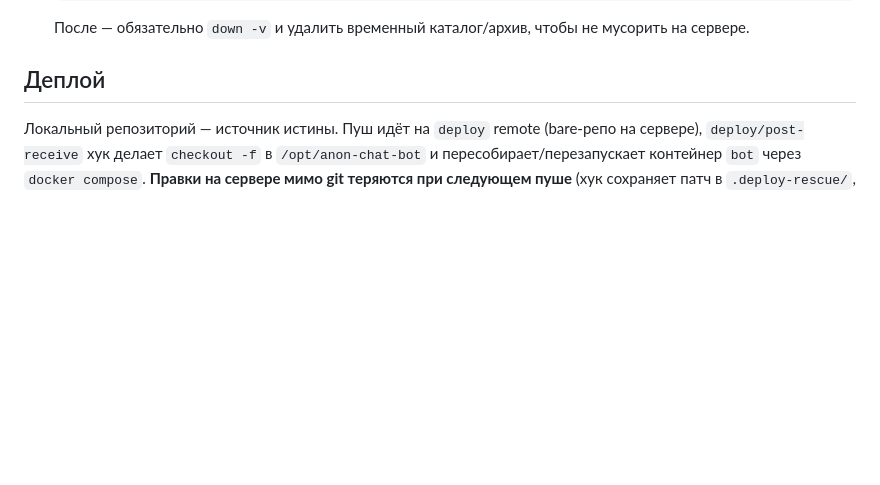
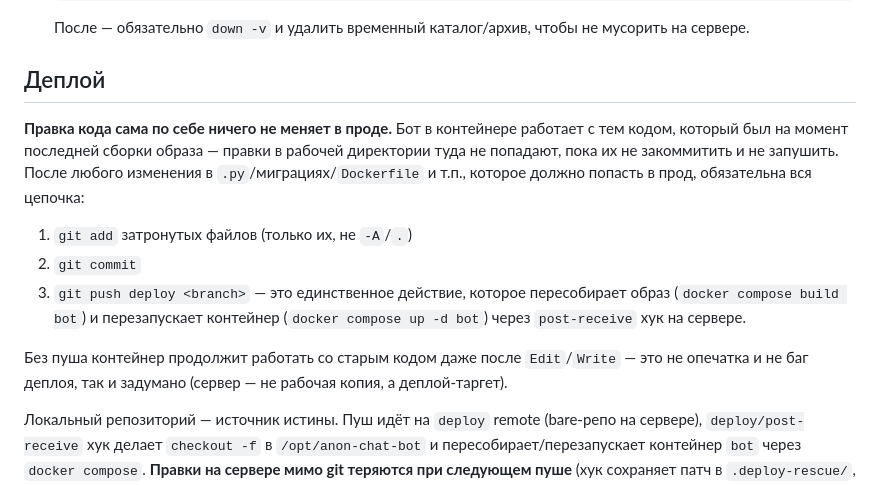
Before and after one commit to Vladgo7097/-anon-chat-bot, a Markdown page: AGENTS.md, the part around the change. Drawn GitHub-style; blank space fills up the shorter version.

Commit message:
Document that code edits require commit+push to take effect in prod

```diff
--- a/AGENTS.md
+++ b/AGENTS.md
@@ -144,6 +144,20 @@ Telegram-бот анонимного чата (аналог "Random Coffee" / om
 
 ## Деплой
 
+**Правка кода сама по себе ничего не меняет в проде.** Бот в контейнере работает с тем кодом,
+который был на момент последней сборки образа — правки в рабочей директории туда не попадают,
+пока их не закоммитить и не запушить. После любого изменения в `.py`/миграциях/`Dockerfile` и
+т.п., которое должно попасть в прод, обязательна вся цепочка:
+
+1. `git add` затронутых файлов (только их, не `-A`/`.`)
+2. `git commit`
+3. `git push deploy <branch>` — это единственное действие, которое пересобирает образ
+   (`docker compose build bot`) и перезапускает контейнер (`docker compose up -d bot`) через
+   `post-receive` хук на сервере.
+
+Без пуша контейнер продолжит работать со старым кодом даже после `Edit`/`Write` — это не
+опечатка и не баг деплоя, так и задумано (сервер — не рабочая копия, а деплой-таргет).
+
 Локальный репозиторий — источник истины. Пуш идёт на `deploy` remote (bare-репо на сервере),
 `deploy/post-receive` хук делает `checkout -f` в `/opt/anon-chat-bot` и пересобирает/перезапускает
 контейнер `bot` через `docker compose`. **Правки на сервере мимо git теряются при следующем пуше**
```
